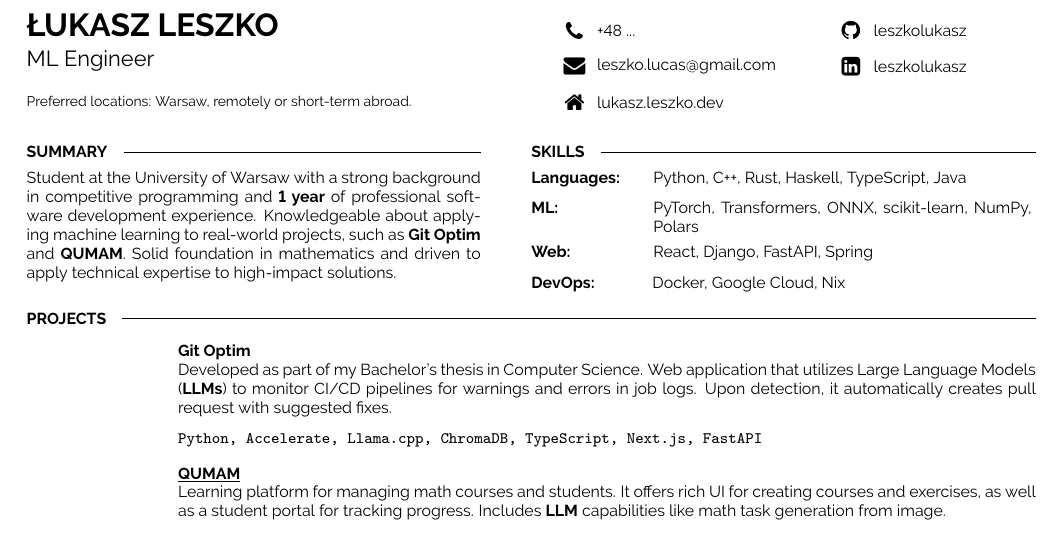
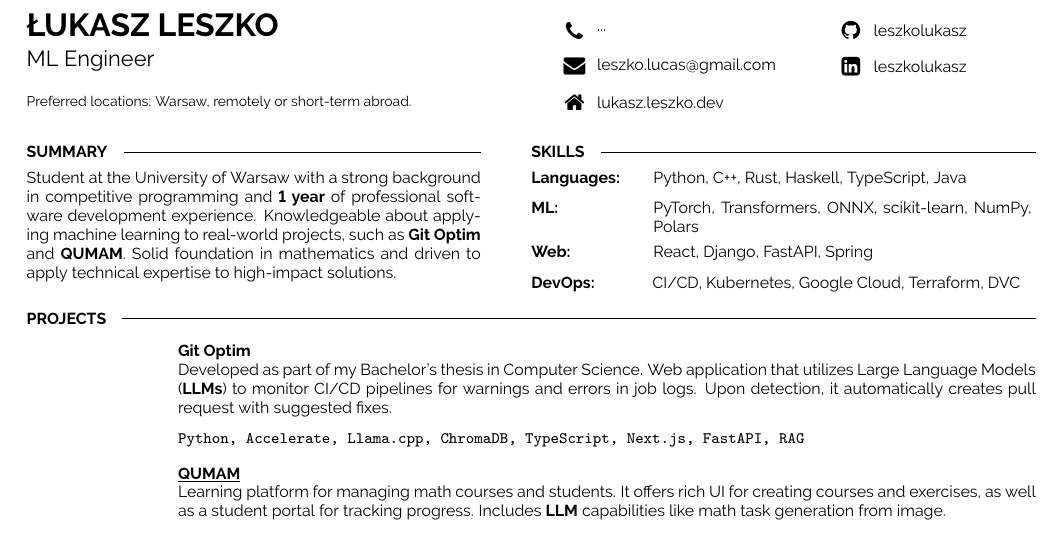
Before and after one commit to leszkolukasz/cv, a LaTeX CV (cv.tex): part of the page, cut so that both start at the same text. Compiled offline with pdfLaTeX.

Commit message:
Add MLOps

```diff
--- a/cv.tex
+++ b/cv.tex
@@ -52,7 +52,7 @@
 
 	% The first parameter is the FontAwesome icon name, the second is the box size and the third is the text
 	% \icon{Globe}{11}{\href{http://www.google.com}{portafolio.com}}\\
-    \icon{Phone}{11}{+48 ... }\\ %691 885 163}\\
+    \icon{Phone}{11}{...}\\ %+48 691 885 163}\\
     \icon{Envelope}{11}{\href{mailto:leszko.lucas@gmail.com}{leszko.lucas@gmail.com}}\\
     \icon{Home}{11}{\href{https://lukasz.leszko.dev/}{lukasz.leszko.dev}}\\
 
@@ -118,7 +118,7 @@
     \end{minipage}
     \hfill
     \begin{minipage}[t]{0.76\textwidth}
-     Docker, Google Cloud, Nix
+     CI/CD, Kubernetes, Google Cloud, Terraform, DVC
     \end{minipage}
 \end{minipage}
 
@@ -132,7 +132,7 @@
 		{Git Optim}
 		{}
 		{Developed as part of my Bachelor's thesis in Computer Science. Web application that utilizes Large Language Models (\textbf{LLMs}) to monitor CI/CD pipelines for warnings and errors in job logs. Upon detection, it automatically creates pull request with suggested fixes.\\[2mm]
-        \texttt{Python, Accelerate, Llama.cpp, ChromaDB, TypeScript, Next.js, FastAPI}}
+        \texttt{Python, Accelerate, Llama.cpp, ChromaDB, TypeScript, Next.js, FastAPI, RAG}}
     \entry
 		{\phantom}
 		{\underline{\href{https://qumam.edu.pl}{QUMAM}}}
```
Also changed, not shown: cv.pdf, cv.tex (2 more changed lines).
